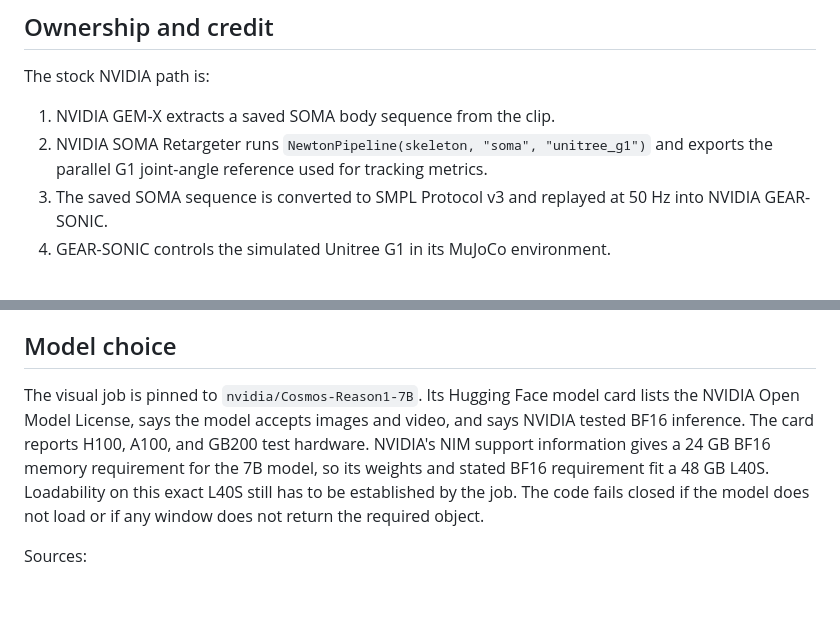
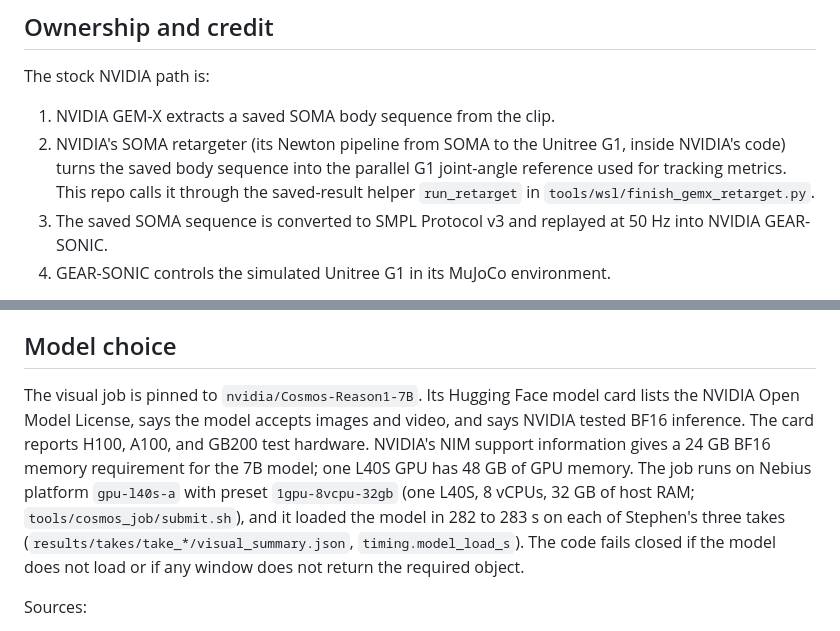
Before and after one commit to StephenSook/showhand, a Markdown page: README.md, 2 parts joined by grey strips. GitHub-like rendering; blank space fills up the shorter version.

```diff
--- a/README.md
+++ b/README.md
@@ -9,7 +9,7 @@ Phase 1 used two licensed Pexels clips only to test the plumbing. Those results
 The stock NVIDIA path is:
 
 1. NVIDIA GEM-X extracts a saved SOMA body sequence from the clip.
-2. NVIDIA SOMA Retargeter runs `NewtonPipeline(skeleton, "soma", "unitree_g1")` and exports the parallel G1 joint-angle reference used for tracking metrics.
+2. NVIDIA's SOMA retargeter (its Newton pipeline from SOMA to the Unitree G1, inside NVIDIA's code) turns the saved body sequence into the parallel G1 joint-angle reference used for tracking metrics. This repo calls it through the saved-result helper `run_retarget` in `tools/wsl/finish_gemx_retarget.py`.
 3. The saved SOMA sequence is converted to SMPL Protocol v3 and replayed at 50 Hz into NVIDIA GEAR-SONIC.
 4. GEAR-SONIC controls the simulated Unitree G1 in its MuJoCo environment.
 
@@ -25,7 +25,7 @@ These are engineering cutoffs, not measured findings. They must not be tuned aga
 
 ## Model choice
 
-The visual job is pinned to `nvidia/Cosmos-Reason1-7B`. Its Hugging Face model card lists the NVIDIA Open Model License, says the model accepts images and video, and says NVIDIA tested BF16 inference. The card reports H100, A100, and GB200 test hardware. NVIDIA's NIM support information gives a 24 GB BF16 memory requirement for the 7B model, so its weights and stated BF16 requirement fit a 48 GB L40S. Loadability on this exact L40S still has to be established by the job. The code fails closed if the model does not load or if any window does not return the required object.
+The visual job is pinned to `nvidia/Cosmos-Reason1-7B`. Its Hugging Face model card lists the NVIDIA Open Model License, says the model accepts images and video, and says NVIDIA tested BF16 inference. The card reports H100, A100, and GB200 test hardware. NVIDIA's NIM support information gives a 24 GB BF16 memory requirement for the 7B model; one L40S GPU has 48 GB of GPU memory. The job runs on Nebius platform `gpu-l40s-a` with preset `1gpu-8vcpu-32gb` (one L40S, 8 vCPUs, 32 GB of host RAM; `tools/cosmos_job/submit.sh`), and it loaded the model in 282 to 283 s on each of Stephen's three takes (`results/takes/take_*/visual_summary.json`, `timing.model_load_s`). The code fails closed if the model does not load or if any window does not return the required object.
 
 Sources:
 
```
Also changed, not shown: FACTS.md (+2 -2 lines).
